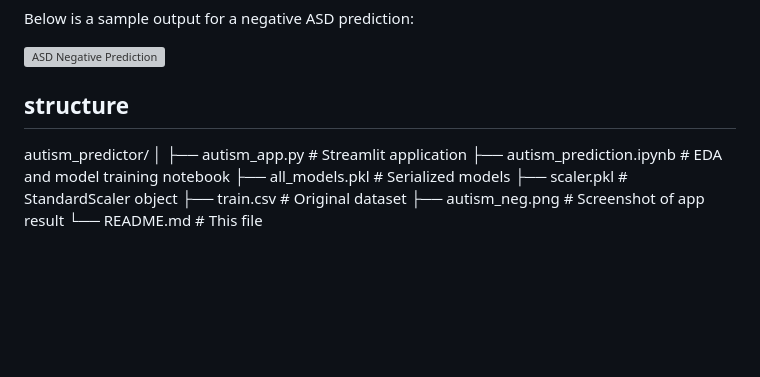
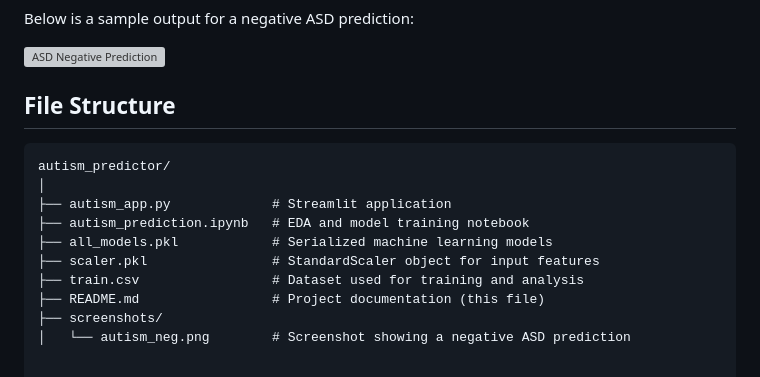
Before and after one commit to aqeel-01/machine_learning_projects, a Markdown page: autism_prediction/readme.md, the part around the change. Rendered like a GitHub page; blank space fills up the shorter version; grey boxes are pictures that could not be loaded.

````diff
--- a/autism_prediction/readme.md
+++ b/autism_prediction/readme.md
@@ -78,13 +78,16 @@ Below is a sample output for a negative ASD prediction:
 
 ![ASD Negative Prediction](screenshots/autism_neg.png)
 
-## structure
+## File Structure
+
+```text
 autism_predictor/
 │
-├── autism_app.py            # Streamlit application
-├── autism_prediction.ipynb  # EDA and model training notebook
-├── all_models.pkl           # Serialized models
-├── scaler.pkl               # StandardScaler object
-├── train.csv                # Original dataset
-├── autism_neg.png           # Screenshot of app result
-└── README.md                # This file
+├── autism_app.py             # Streamlit application
+├── autism_prediction.ipynb   # EDA and model training notebook
+├── all_models.pkl            # Serialized machine learning models
+├── scaler.pkl                # StandardScaler object for input features
+├── train.csv                 # Dataset used for training and analysis
+├── README.md                 # Project documentation (this file)
+├── screenshots/
+│   └── autism_neg.png        # Screenshot showing a negative ASD prediction
````
